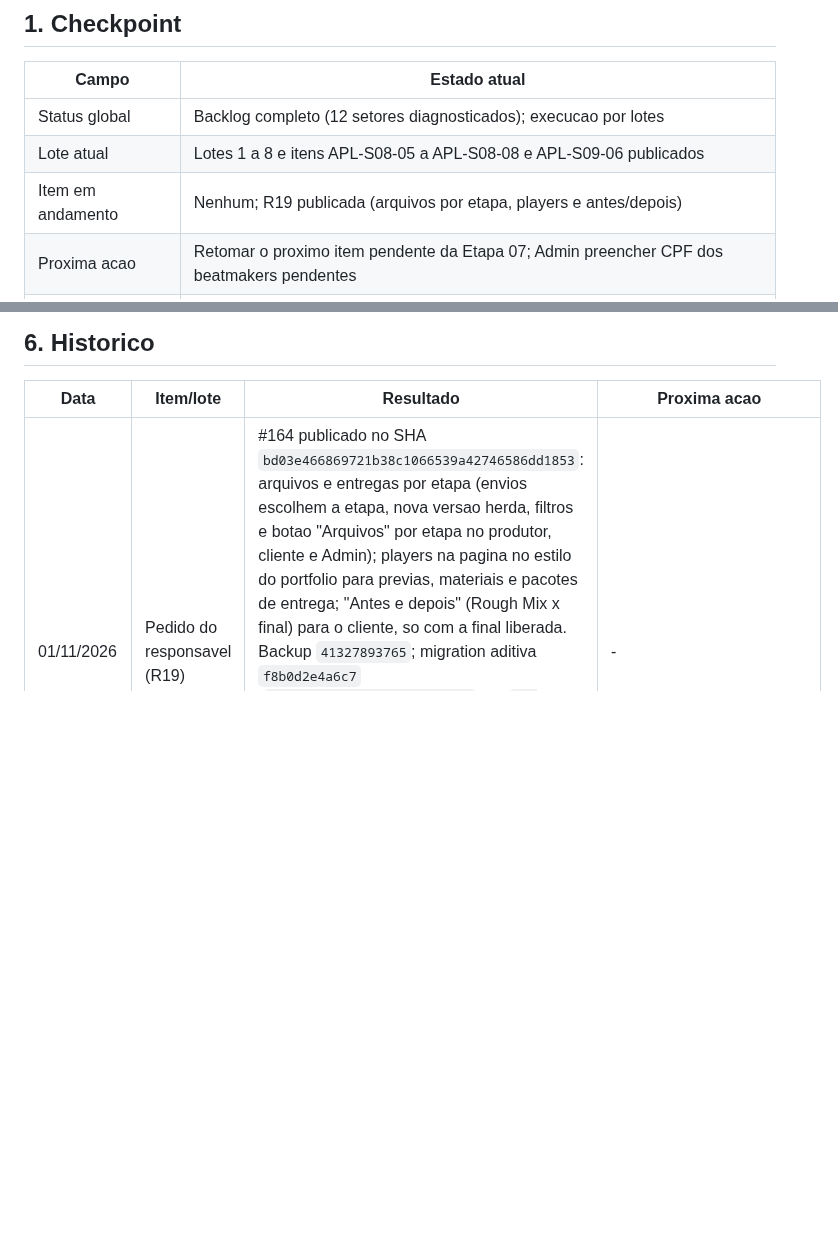
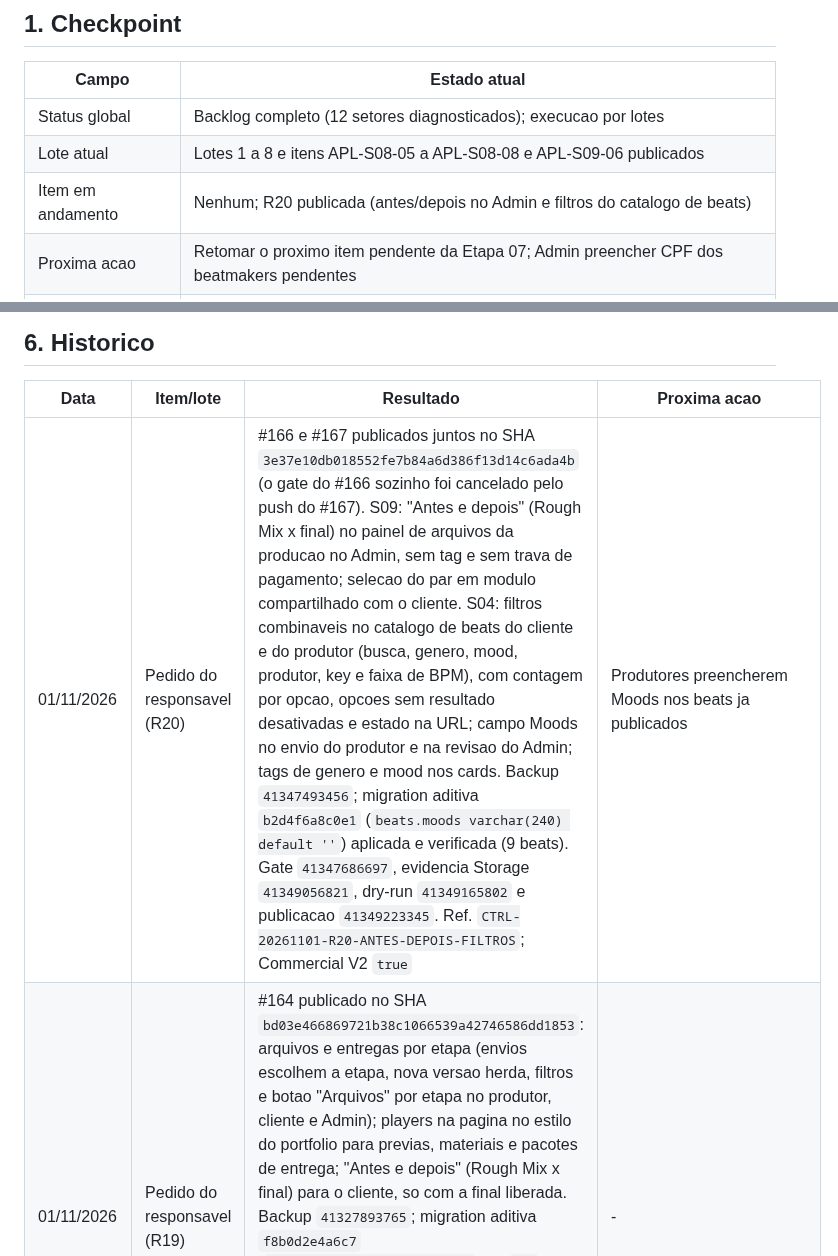
Before and after one commit to andersongaalves/mirai-hit-studio, a Markdown page: docs/roadmap-3.0/ETAPA_07_APLICACAO_AUDITORIA.md, 2 parts joined by grey strips. GitHub-like rendering; blank space fills up the shorter version.

Commit message:
docs(etapa07): registra a publicação R20
Co-Authored-By: Claude Opus 5.5 <noreply@anthropic.com>
Claude-Session: https://claude.ai/code/session_01AfT3sAzprH8WCW7k2heAvS

```diff
--- a/docs/roadmap-3.0/ETAPA_07_APLICACAO_AUDITORIA.md
+++ b/docs/roadmap-3.0/ETAPA_07_APLICACAO_AUDITORIA.md
@@ -10,7 +10,7 @@ implementado sem autorizacao do responsavel.
 | --- | --- |
 | Status global | Backlog completo (12 setores diagnosticados); execucao por lotes |
 | Lote atual | Lotes 1 a 8 e itens APL-S08-05 a APL-S08-08 e APL-S09-06 publicados |
-| Item em andamento | Nenhum; R19 publicada (arquivos por etapa, players e antes/depois) |
+| Item em andamento | Nenhum; R20 publicada (antes/depois no Admin e filtros do catalogo de beats) |
 | Proxima acao | Retomar o proximo item pendente da Etapa 07; Admin preencher CPF dos beatmakers pendentes |
 | Ultima atualizacao | 01/11/2026 |
 
@@ -181,6 +181,7 @@ Ordem por risco e dependencia. Cada lote pode ter varios PRs (um por setor).
 
 | Data | Item/lote | Resultado | Proxima acao |
 | --- | --- | --- | --- |
+| 01/11/2026 | Pedido do responsavel (R20) | #166 e #167 publicados juntos no SHA `3e37e10db018552fe7b84a6d386f13d14c6ada4b` (o gate do #166 sozinho foi cancelado pelo push do #167). S09: "Antes e depois" (Rough Mix x final) no painel de arquivos da producao no Admin, sem tag e sem trava de pagamento; selecao do par em modulo compartilhado com o cliente. S04: filtros combinaveis no catalogo de beats do cliente e do produtor (busca, genero, mood, produtor, key e faixa de BPM), com contagem por opcao, opcoes sem resultado desativadas e estado na URL; campo Moods no envio do produtor e na revisao do Admin; tags de genero e mood nos cards. Backup `41347493456`; migration aditiva `b2d4f6a8c0e1` (`beats.moods varchar(240) default ''`) aplicada e verificada (9 beats). Gate `41347686697`, evidencia Storage `41349056821`, dry-run `41349165802` e publicacao `41349223345`. Ref. `CTRL-20261101-R20-ANTES-DEPOIS-FILTROS`; Commercial V2 `true` | Produtores preencherem Moods nos beats ja publicados |
 | 01/11/2026 | Pedido do responsavel (R19) | #164 publicado no SHA `bd03e466869721b38c1066539a42746586dd1853`: arquivos e entregas por etapa (envios escolhem a etapa, nova versao herda, filtros e botao "Arquivos" por etapa no produtor, cliente e Admin); players na pagina no estilo do portfolio para previas, materiais e pacotes de entrega; "Antes e depois" (Rough Mix x final) para o cliente, so com a final liberada. Backup `41327893765`; migration aditiva `f8b0d2e4a6c7` (`producao_arquivos.etapa_id`, FK `ON DELETE SET NULL`, indice) aplicada e verificada; 20 arquivos existentes ficaram como Gerais. Gate `41328086313`, evidencia Storage `41329509377`, dry-run `41329625025` e publicacao `41329692833`. Ref. `CTRL-20261101-R19-ETAPAS-PLAYERS`; Commercial V2 `true` | - |
 | 01/11/2026 | Pedido do responsavel (R18) | #163 publicado no SHA `48f99c03d7a6feeb8d47248bc7c8f6eed6d82a8f`: formularios do Portal do Cliente no padrao (pedido de nova producao centralizado, envio com rotulos, pagamento em grade); grades de envio encolhem em telas medias. Gate `41323570395`, evidencia Storage `41325038570`, dry-run `41325154753` e publicacao `41325217098`. Ref. `CTRL-20261101-R18-FORMULARIOS-CLIENTE`; sem migration | - |
 | 01/11/2026 | Pedido do responsavel (R17) | #162 publicado no SHA `5c74332d1460d63d0782996e82118929306f655b`: formularios do Portal do Produtor no padrao (envio de beat em secoes, seletor de arquivo em portugues, titulos e filtros). Gate `41321462121`, evidencia Storage `41322898032`, dry-run `41323009882` e publicacao `41323071401`. Ref. `CTRL-20261101-R17-FORMULARIOS-PRODUTOR`; sem migration | - |
```
